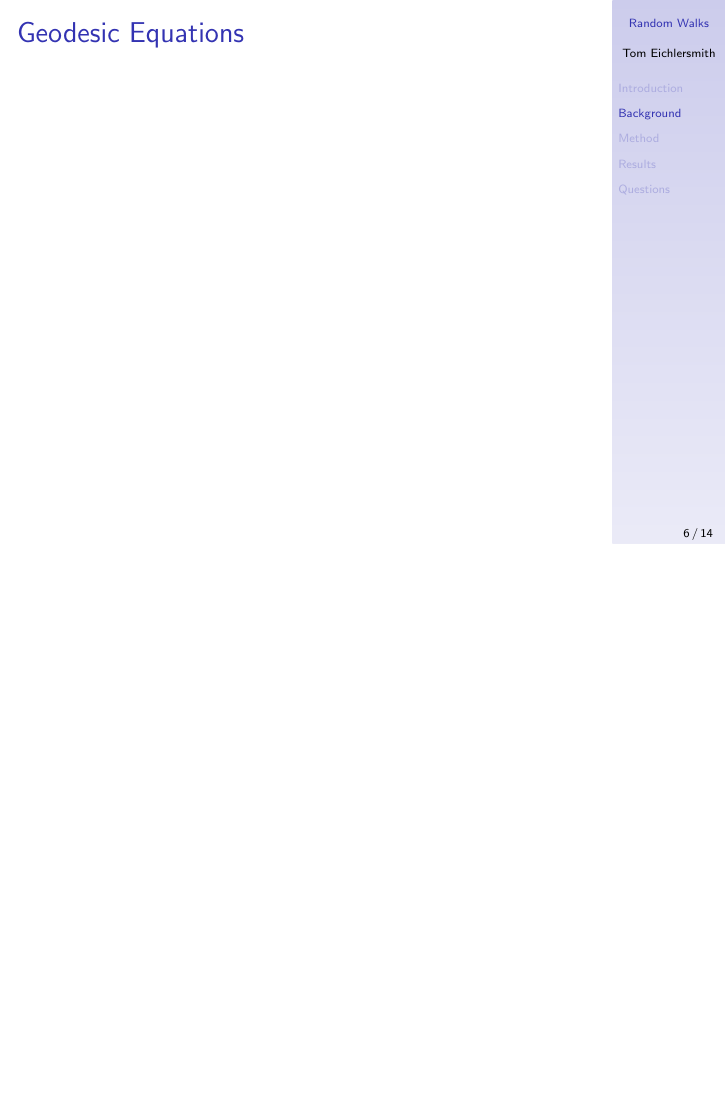
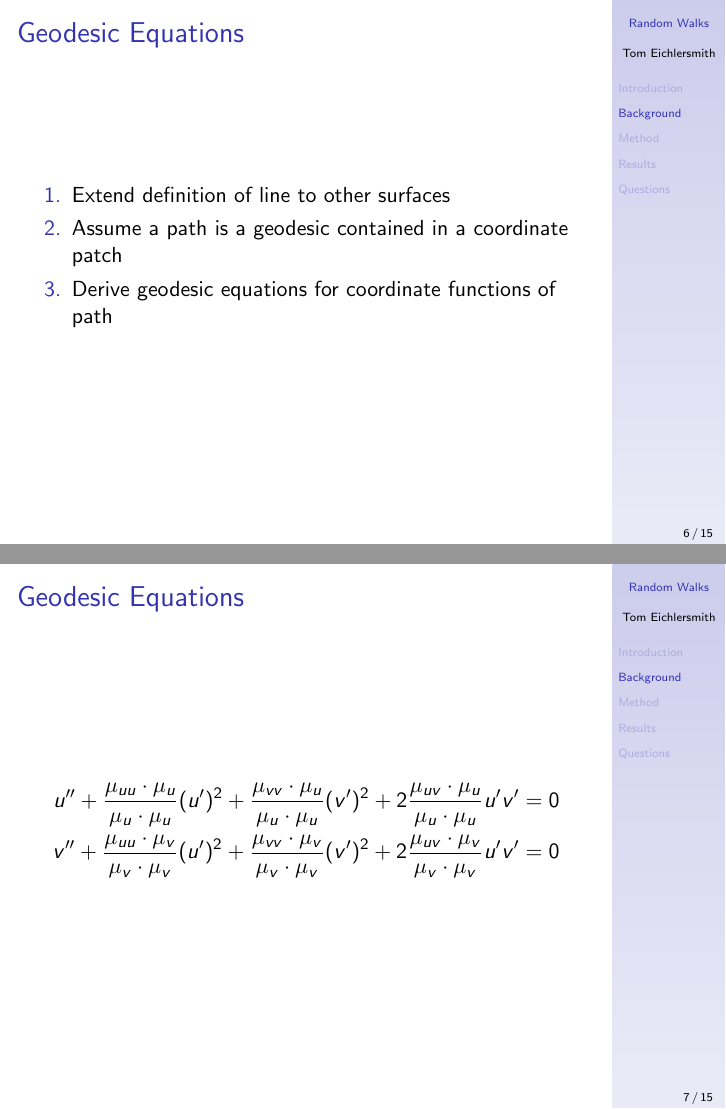
Before and after one commit to tomeichlersmith/RandomManifoldWalks, LaTeX slides (Presentation/slides.tex): page 6 of 14 before the commit and pages 6 and 7 of 15 after it, the two joined at a grey line, the shorter picture padded with empty space. Compiled offline with pdfLaTeX.

Commit message:
progress on presentation slides

```diff
--- a/Presentation/slides.tex
+++ b/Presentation/slides.tex
@@ -94,8 +107,29 @@ Regular Surfaces:
 
 	\frametitle{Geodesic Equations}
 
+	\begin{enumerate}
+		\item Extend definition of line to other surfaces
+		\item Assume a path is a geodesic contained in a coordinate patch
+		\item Derive geodesic equations for coordinate functions of path
+	\end{enumerate}
+
 \end{frame}
 
+%---------------------------------------------------------------
+
+\begin{frame}
+
+	\frametitle{Geodesic Equations}
+
+	\begin{equation*} \begin{split}
+		u'' + \frac{\mu_{uu} \cdot \mu_u}{\mu_u \cdot \mu_u} (u')^2 + \frac{\mu_{vv} \cdot \mu_u}{\mu_u \cdot \mu_u} (v')^2 + 2\frac{\mu_{uv} \cdot \mu_u}{\mu_u \cdot \mu_u} u'v' & = 0 \\
+		v'' + \frac{\mu_{uu} \cdot \mu_v}{\mu_v \cdot \mu_v} (u')^2 + \frac{\mu_{vv} \cdot \mu_v}{\mu_v \cdot \mu_v} (v')^2 + 2\frac{\mu_{uv} \cdot \mu_v}{\mu_v \cdot \mu_v} u'v' & = 0 \\
+	\end{split} \end{equation*}
+
+
+\end{frame}
+
+%---------------------------------------------------------------
 
 \begin{frame}
 
```
Also changed, not shown: Report/Report.tex (+1 -1 lines), Presentation/slides.tex (17 more changed lines). Lines whose indentation alone changed are shown as unchanged.
